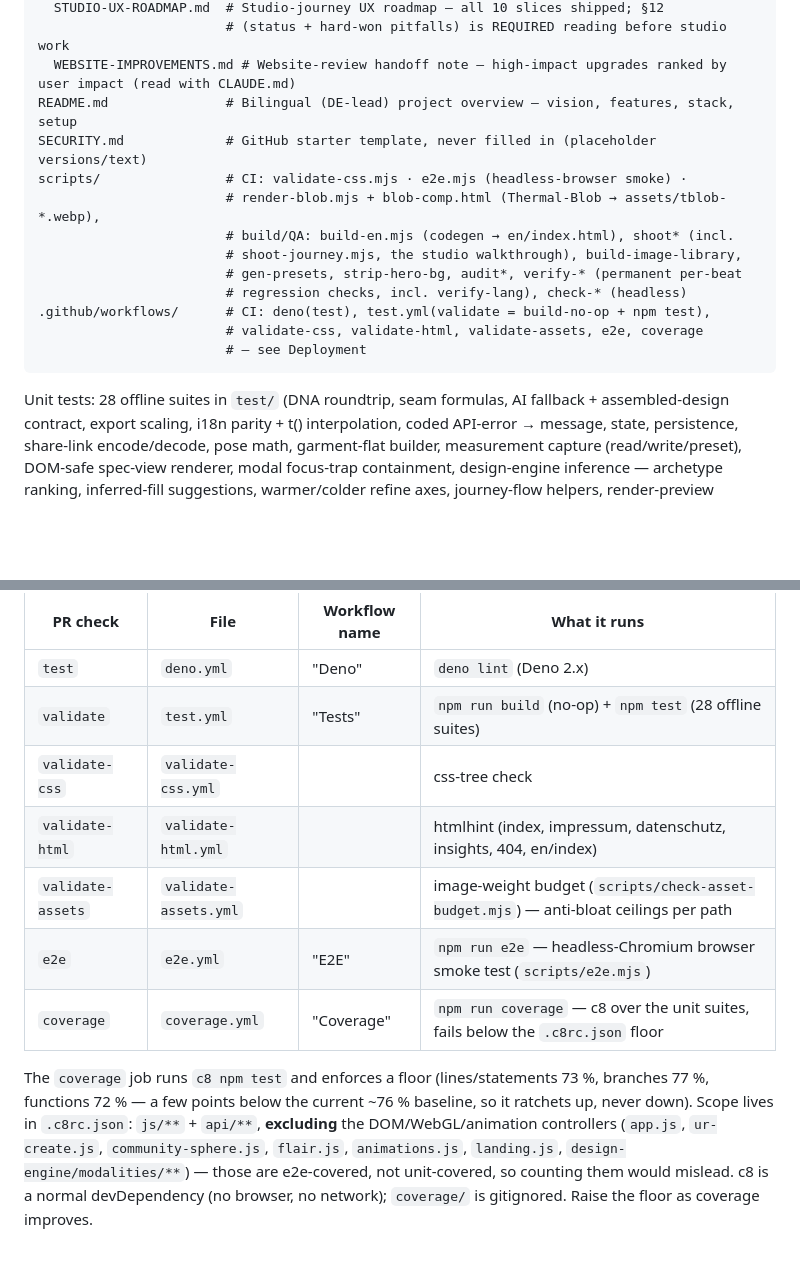
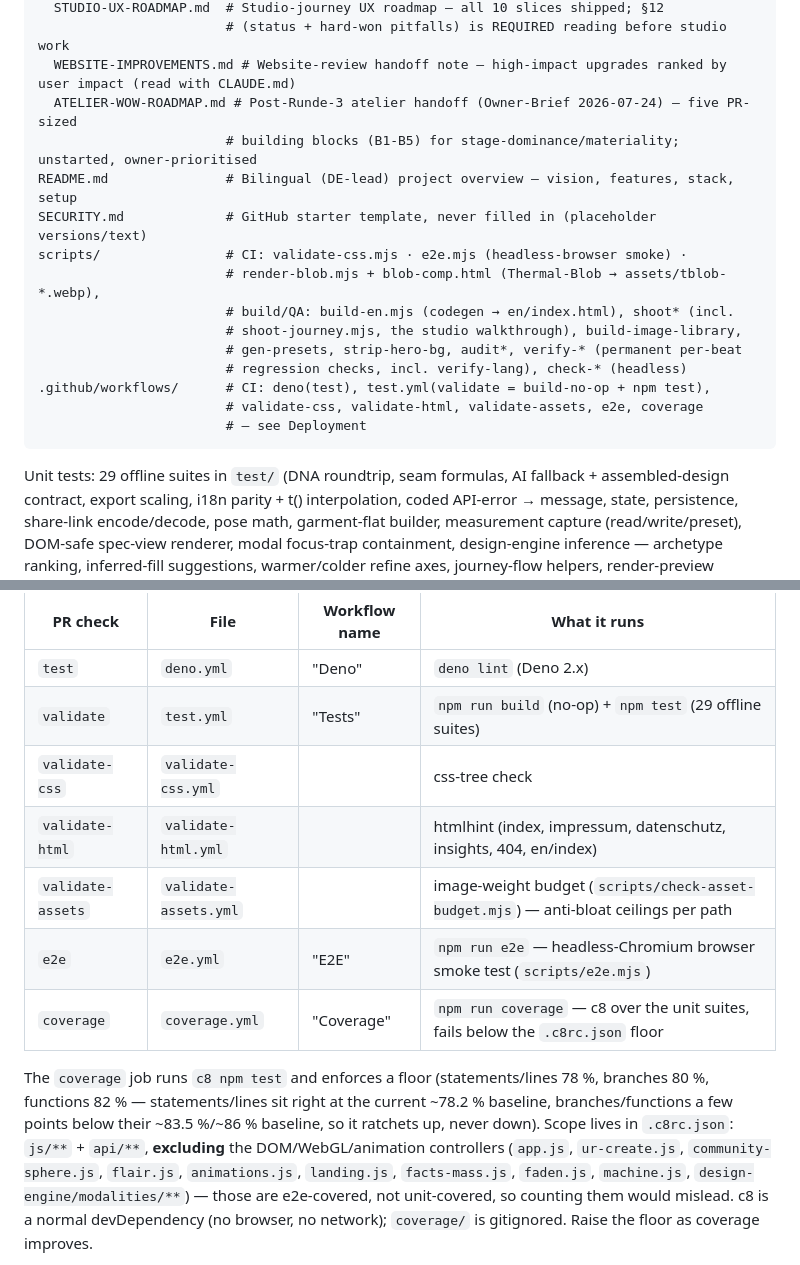
Before and after one commit to Yanisleomoser/UrbanRevolution, a Markdown page: CLAUDE.md, 2 parts joined by grey strips. Drawn GitHub-style; blank space fills up the shorter version.

Commit message:
docs: 2026-07-24 — CLAUDE.md test count/coverage floor + ATELIER-WOW-ROADMAP listing (#453)
Triggered by the pull_request.closed webhook for #451 (its own docs sync
for #448/#449, now merged into main). Re-checked docs/WEBSITE-IMPROVEMENTS.md
and docs/STUDIO-UX-ROADMAP.md against current main @ 3a9bae8 — both already
carry a full "later same-day follow-up" entry covering #448 and #449 (landed
via #451), so no further roadmap-status update is needed there.

Two mechanical CLAUDE.md gaps remained open across #450 and #452 (both still
unmerged, largely superseded by #451's roadmap-doc content):
- "28 offline suites" was stale — package.json's test script chains 29
  test/*.cjs/*.mjs files (confirmed by direct count).
- The coverage-floor paragraph still described the pre-ratchet numbers
  (73/77/72%); .c8rc.json now reads 78/80/82% (statements/branches/
  functions/lines), confirmed against a live `npm run coverage` run
  (78.23/83.5/85.99/78.23%). Added facts-mass.js/faden.js/machine.js to the
  documented c8 exclude list — already present in .c8rc.json but missing
  from the prose.
- The docs/ file listing was missing the ATELIER-WOW-ROADMAP.md entry #449
  added.

Docs-only, no code touched. npm test passes (29/29 suites, en/index.html
parity intact).


Claude-Session: https://claude.ai/code/session_01QpCeVZEiSzGyXraHtbf4CE

Co-authored-by: Claude <noreply@anthropic.com>

````diff
--- a/CLAUDE.md
+++ b/CLAUDE.md
@@ -237,6 +237,8 @@ docs/
   STUDIO-UX-ROADMAP.md  # Studio-journey UX roadmap — all 10 slices shipped; §12
                         # (status + hard-won pitfalls) is REQUIRED reading before studio work
   WEBSITE-IMPROVEMENTS.md # Website-review handoff note — high-impact upgrades ranked by user impact (read with CLAUDE.md)
+  ATELIER-WOW-ROADMAP.md # Post-Runde-3 atelier handoff (Owner-Brief 2026-07-24) — five PR-sized
+                        # building blocks (B1-B5) for stage-dominance/materiality; unstarted, owner-prioritised
 README.md               # Bilingual (DE-lead) project overview — vision, features, stack, setup
 SECURITY.md             # GitHub starter template, never filled in (placeholder versions/text)
 scripts/                # CI: validate-css.mjs · e2e.mjs (headless-browser smoke) ·
@@ -250,7 +252,7 @@ scripts/                # CI: validate-css.mjs · e2e.mjs (headless-browser smok
                         # — see Deployment
 ```
 
-Unit tests: 28 offline suites in `test/` (DNA roundtrip, seam formulas, AI
+Unit tests: 29 offline suites in `test/` (DNA roundtrip, seam formulas, AI
 fallback + assembled-design contract, export scaling, i18n parity + t()
 interpolation, coded API-error → message, state, persistence, share-link
 encode/decode, pose math, garment-flat builder, measurement capture
@@ -824,18 +826,20 @@ The functional PR checks (check name = job id):
 | PR check       | File               | Workflow name | What it runs                                        |
 | -------------- | ------------------ | ------------- | --------------------------------------------------- |
 | `test`         | `deno.yml`         | "Deno"        | `deno lint` (Deno 2.x)                               |
-| `validate`     | `test.yml`         | "Tests"       | `npm run build` (no-op) + `npm test` (28 offline suites) |
+| `validate`     | `test.yml`         | "Tests"       | `npm run build` (no-op) + `npm test` (29 offline suites) |
 | `validate-css` | `validate-css.yml` |               | css-tree check                                       |
 | `validate-html`| `validate-html.yml`|               | htmlhint (index, impressum, datenschutz, insights, 404, en/index)   |
 | `validate-assets`| `validate-assets.yml`|           | image-weight budget (`scripts/check-asset-budget.mjs`) — anti-bloat ceilings per path |
 | `e2e`          | `e2e.yml`          | "E2E"         | `npm run e2e` — headless-Chromium browser smoke test (`scripts/e2e.mjs`) |
 | `coverage`     | `coverage.yml`     | "Coverage"    | `npm run coverage` — c8 over the unit suites, fails below the `.c8rc.json` floor |
 
-The `coverage` job runs `c8 npm test` and enforces a floor (lines/statements
-73 %, branches 77 %, functions 72 % — a few points below the current ~76 %
-baseline, so it ratchets up, never down). Scope lives in `.c8rc.json`: `js/**` +
-`api/**`, **excluding** the DOM/WebGL/animation controllers (`app.js`,
-`ur-create.js`, `community-sphere.js`, `flair.js`, `animations.js`, `landing.js`,
+The `coverage` job runs `c8 npm test` and enforces a floor (statements/lines
+78 %, branches 80 %, functions 82 % — statements/lines sit right at the
+current ~78.2 % baseline, branches/functions a few points below their
+~83.5 %/~86 % baseline, so it ratchets up, never down). Scope lives in
+`.c8rc.json`: `js/**` + `api/**`, **excluding** the DOM/WebGL/animation
+controllers (`app.js`, `ur-create.js`, `community-sphere.js`, `flair.js`,
+`animations.js`, `landing.js`, `facts-mass.js`, `faden.js`, `machine.js`,
 `design-engine/modalities/**`) — those are e2e-covered, not unit-covered, so
 counting them would mislead. c8 is a normal devDependency (no browser, no
 network); `coverage/` is gitignored. Raise the floor as coverage improves.
````
